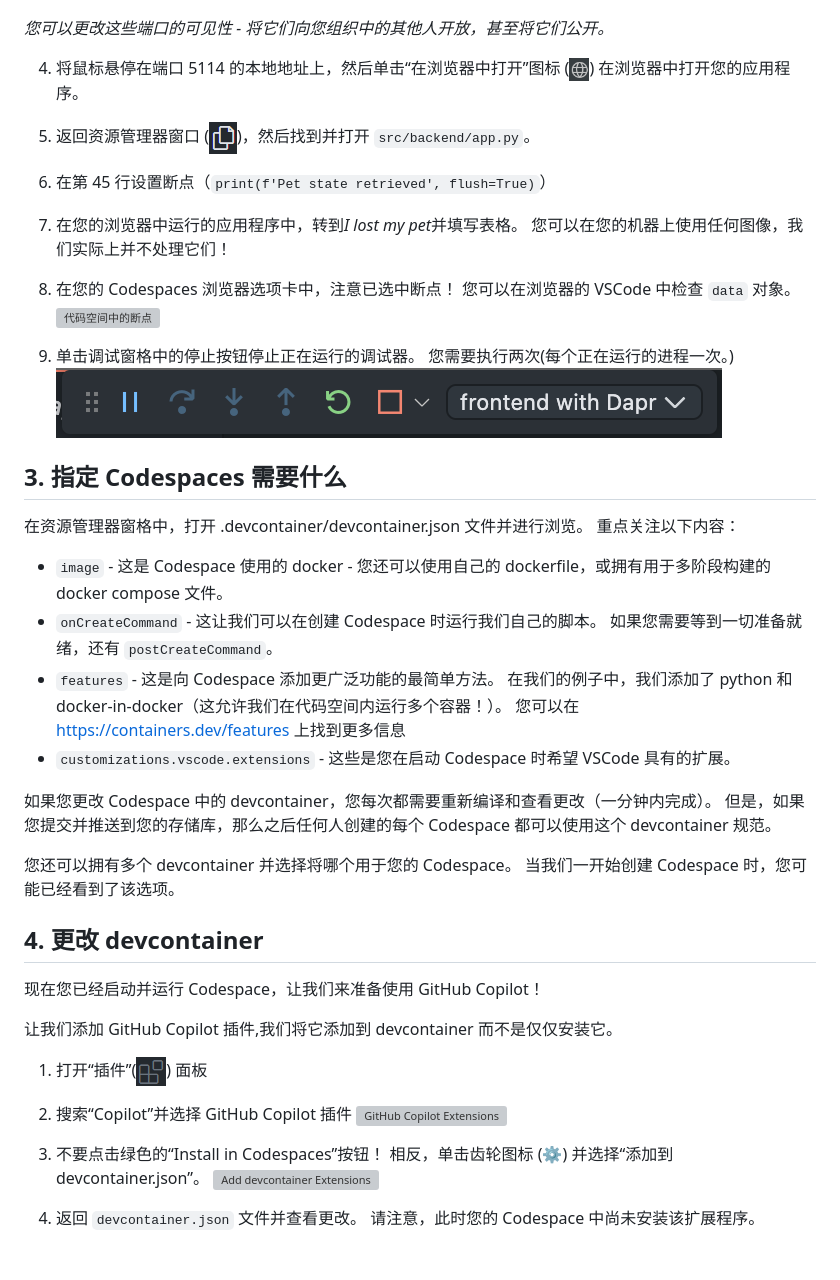
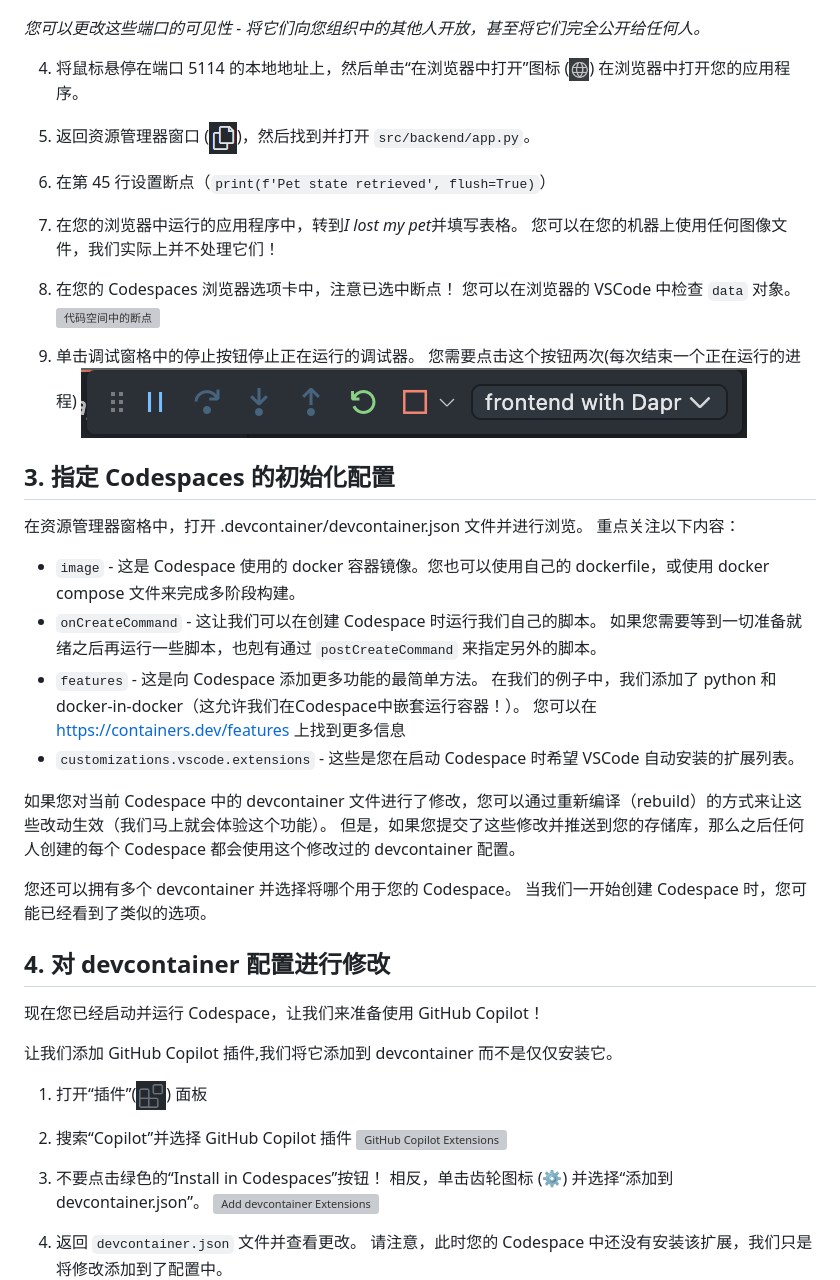
Before and after one commit to gh-productivity-workshops/PetSpotR, a Markdown page: workshop/README_CN.md, the part around the change printed below. GitHub-like rendering; blank space fills up the shorter version; grey boxes are pictures that could not be loaded.

```diff
--- a/workshop/README_CN.md
+++ b/workshop/README_CN.md
@@ -81,6 +81,6 @@ _应用程序的后端和前端组件都和其他更多服务一起启动。 这
 ![开放端口](images/6-ports.png)
 
-_您可以更改这些端口的可见性 - 将它们向您组织中的其他人开放，甚至将它们公开。_
+_您可以更改这些端口的可见性 - 将它们向您组织中的其他人开放，甚至将它们完全公开给任何人。_
 
 4. 将鼠标悬停在端口 5114 的本地地址上，然后单击“在浏览器中打开”图标 (![在浏览器中打开](images/open-in-browser.png)) 在浏览器中打开您的应用程序。
 
@@ -88,27 +88,27 @@ _您可以更改这些端口的可见性 - 将它们向您组织中的其他人
 
 6. 在第 45 行设置断点（`print(f'Pet state retrieved', flush=True)`）
 
-7. 在您的浏览器中运行的应用程序中，转到*I lost my pet*并填写表格。 您可以在您的机器上使用任何图像，我们实际上并不处理它们！
+7. 在您的浏览器中运行的应用程序中，转到*I lost my pet*并填写表格。 您可以在您的机器上使用任何图像文件，我们实际上并不处理它们！
 
 8. 在您的 Codespaces 浏览器选项卡中，注意已选中断点！ 您可以在浏览器的 VSCode 中检查 `data` 对象。
 ![代码空间中的断点](images/7-breakpoint.png)
 
-8. 单击调试窗格中的停止按钮停止正在运行的调试器。 您需要执行两次(每个正在运行的进程一次。)
+8. 单击调试窗格中的停止按钮停止正在运行的调试器。 您需要点击这个按钮两次(每次结束一个正在运行的进程)
 ![调试](images/5-debugging.png)
 
-## 3. 指定 Codespaces 需要什么
+## 3. 指定 Codespaces 的初始化配置
 
 在资源管理器窗格中，打开 .devcontainer/devcontainer.json 文件并进行浏览。 重点关注以下内容：
-   - `image` - 这是 Codespace 使用的 docker - 您还可以使用自己的 dockerfile，或拥有用于多阶段构建的 docker compose 文件。
-   - `onCreateCommand` - 这让我们可以在创建 Codespace 时运行我们自己的脚本。 如果您需要等到一切准备就绪，还有 `postCreateCommand`。
-   - `features` - 这是向 Codespace 添加更广泛功能的最简单方法。 在我们的例子中，我们添加了 python 和 docker-in-docker（这允许我们在代码空间内运行多个容器！）。 您可以在 https://containers.dev/features 上找到更多信息
-   - `customizations.vscode.extensions` - 这些是您在启动 Codespace 时希望 VSCode 具有的扩展。
+   - `image` - 这是 Codespace 使用的 docker 容器镜像。您也可以使用自己的 dockerfile，或使用 docker compose 文件来完成多阶段构建。
+   - `onCreateCommand` - 这让我们可以在创建 Codespace 时运行我们自己的脚本。 如果您需要等到一切准备就绪之后再运行一些脚本，也剋有通过 `postCreateCommand` 来指定另外的脚本。
+   - `features` - 这是向 Codespace 添加更多功能的最简单方法。 在我们的例子中，我们添加了 python 和 docker-in-docker（这允许我们在Codespace中嵌套运行容器！）。 您可以在 https://containers.dev/features 上找到更多信息
+   - `customizations.vscode.extensions` - 这些是您在启动 Codespace 时希望 VSCode 自动安装的扩展列表。
 
-如果您更改 Codespace 中的 devcontainer，您每次都需要重新编译和查看更改（一分钟内完成）。 但是，如果您提交并推送到您的存储库，那么之后任何人创建的每个 Codespace 都可以使用这个 devcontainer 规范。
+如果您对当前 Codespace 中的 devcontainer 文件进行了修改，您可以通过重新编译（rebuild）的方式来让这些改动生效（我们马上就会体验这个功能）。 但是，如果您提交了这些修改并推送到您的存储库，那么之后任何人创建的每个 Codespace 都会使用这个修改过的 devcontainer 配置。
 
-您还可以拥有多个 devcontainer 并选择将哪个用于您的 Codespace。 当我们一开始创建 Codespace 时，您可能已经看到了该选项。
+您还可以拥有多个 devcontainer 并选择将哪个用于您的 Codespace。 当我们一开始创建 Codespace 时，您可能已经看到了类似的选项。
 
-## 4. 更改 devcontainer
+## 4. 对 devcontainer 配置进行修改
 
 现在您已经启动并运行 Codespace，让我们来准备使用 GitHub Copilot！
 
@@ -122,7 +122,7 @@ _您可以更改这些端口的可见性 - 将它们向您组织中的其他人
 3. 不要点击绿色的“Install in Codespaces”按钮！ 相反，单击齿轮图标 (⚙️) 并选择“添加到 devcontainer.json”。
 ![Add devcontainer Extensions](images/9-copilot-extension-devcontainer.png)
 
-4. 返回 `devcontainer.json` 文件并查看更改。 请注意，此时您的 Codespace 中尚未安装该扩展程序。
+4. 返回 `devcontainer.json` 文件并查看更改。 请注意，此时您的 Codespace 中还没有安装该扩展，我们只是将修改添加到了配置中。
 ![devcontainer Changes](images/10-copilot-devcontainer-change.png)
 
 _要查看更改，我们需要重建代码空间。_
```
Also changed, not shown: other parts of workshop/README_CN.md (+62 -61 lines).
